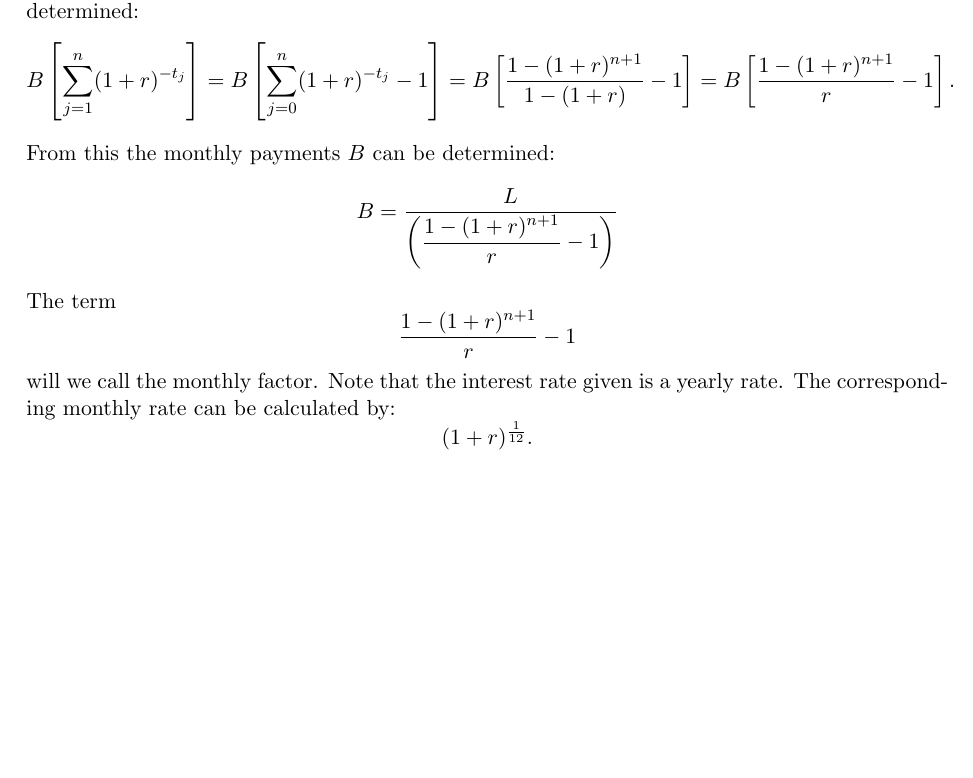
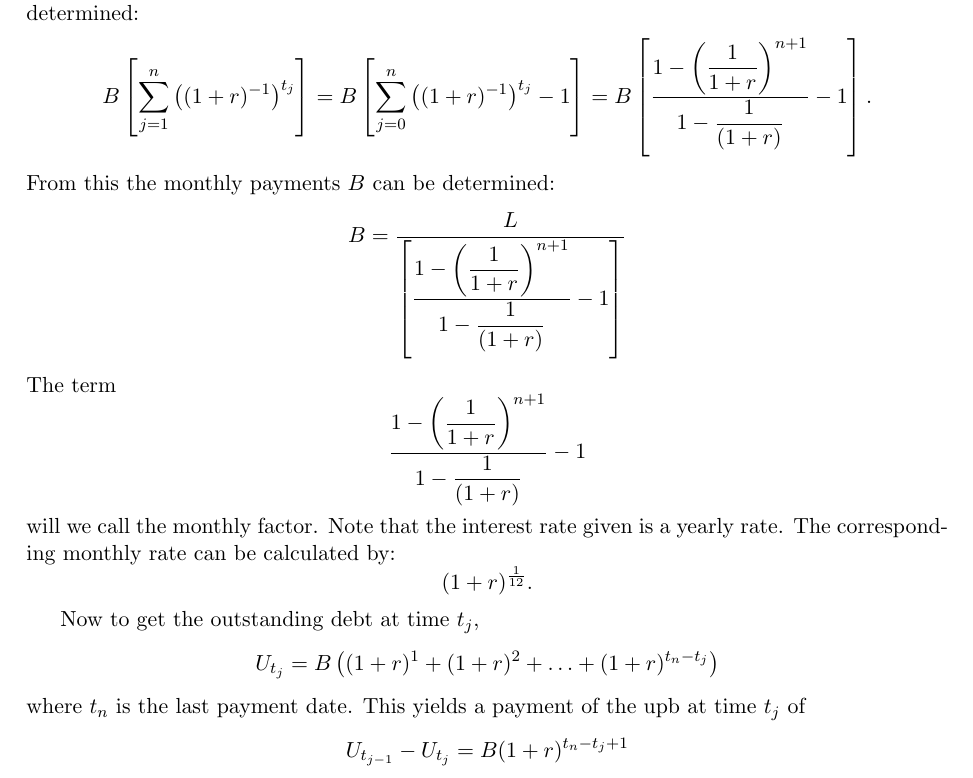
Before and after one commit to RaoulRoest/MDA_Deloitte_project, a LaTeX document (Latex/PreliminaryResults/ModellingChoices/main.tex, which reads Latex/PreliminaryResults/ModellingChoices/Sections/PrePaymentComputations.tex): part of page 2 of 2, cut so that both start at the same text, the shorter picture padded with empty space. Compiled offline with pdfLaTeX.

Commit message:
fix prepayment

```diff
--- a/Latex/PreliminaryResults/ModellingChoices/Sections/PrePaymentComputations.tex
+++ b/Latex/PreliminaryResults/ModellingChoices/Sections/PrePaymentComputations.tex
@@ -21,32 +21,67 @@
     $B$ can be determined:
     \begin{equation}
         B\left[
-            \displaystyle\sum_{j=1}^{n} (1 + r)^{-t_j}
+            \displaystyle\sum_{j=1}^{n} \left(
+                (1 + r)^{-1}
+                \right)^{t_j}
         \right] =
         B\left[
-            \displaystyle\sum_{j=0}^{n} (1 + r)^{-t_j} - 1
+            \displaystyle\sum_{j=0}^{n} \left(
+                (1 + r)^{-1}
+                \right)^{t_j} - 1
         \right] =
         B \left[
-            \dfrac{1 - (1 + r)^{n+1}}{1 - (1 + r)} - 1
-        \right] =
-        B \left[
-            \dfrac{1 - (1 + r)^{n+1}}{r}  - 1
+            \dfrac{
+                1 - \left(
+                    \dfrac{1}{1 + r}
+                \right)^{n+1}
+                }
+                {
+                    1 - \dfrac{1}{(1 + r)}
+                } - 1
         \right].
     \end{equation}
     From this the monthly payments $B$ can be determined:
     \begin{equation}
         B = \dfrac{L}{
-            \left(
-                \dfrac{1 - (1 + r)^{n+1}}{r} - 1
-            \right)
-        }
+                \left[
+                    \dfrac{
+                        1 - \left(
+                            \dfrac{1}{1 + r}
+                        \right)^{n+1}
+                        }
+                        {
+                            1 - \dfrac{1}{(1 + r)}
+                        } - 1
+                \right]
+            }
     \end{equation}
     The term
     \begin{equation}
-        \dfrac{1 - (1 + r)^{n+1}}{r} - 1
+        \dfrac{
+            1 - \left(
+                \dfrac{1}{1 + r}
+            \right)^{n+1}
+            }
+            {
+                1 - \dfrac{1}{(1 + r)}
+            } - 1
     \end{equation}
     will we call the monthly factor. Note that the interest rate given is a yearly rate. The
     corresponding monthly rate can be calculated by:
     \begin{equation}
         (1 + r)^{\frac{1}{12}}.
     \end{equation}
+
+    Now to get the outstanding debt at time $t_j$,
+    \begin{equation}
+        U_{t_j} = B \left(
+            (1+r)^1 + (1 + r)^2 + \ldots + (1 + r)^{t_n - t_j}
+            \right)
+    \end{equation}
+    where $t_n$ is the last payment date. This yields a payment of the
+    upb at time $t_j$ of
+    \begin{equation}
+        U_{t_{j-1}} - U_{t_{j}} =
+        B (1 + r)^{t_n - t_j + 1}
+    \end{equation}
```
Also changed, not shown: Latex/PreliminaryResults/ModellingChoices/main.pdf, 1 other file.
